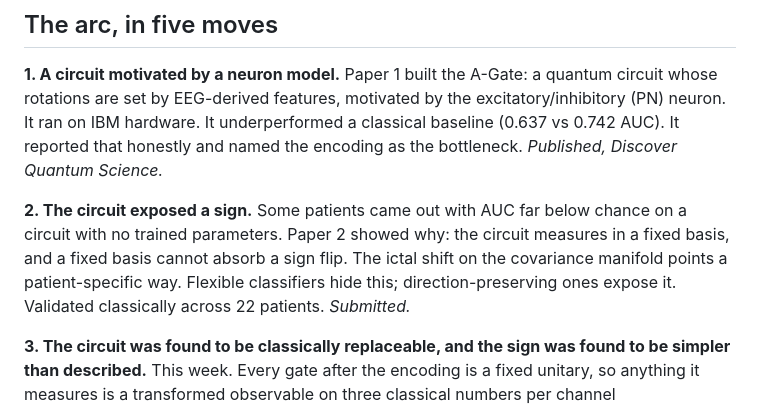
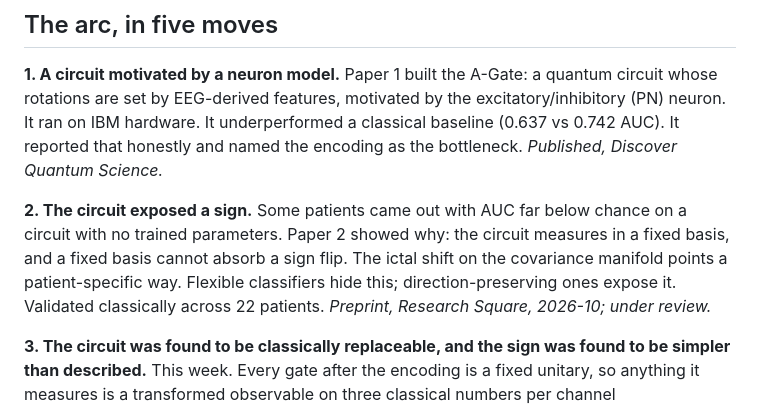
Before and after one commit to jappenzeller/QDNU, a Markdown page: docs/STATE_OF_THE_WORK.md, the part around the change. Drawn GitHub-style.

```diff
--- a/docs/STATE_OF_THE_WORK.md
+++ b/docs/STATE_OF_THE_WORK.md
@@ -9,7 +9,7 @@
 
 **1. A circuit motivated by a neuron model.** Paper 1 built the A-Gate: a quantum circuit whose rotations are set by EEG-derived features, motivated by the excitatory/inhibitory (PN) neuron. It ran on IBM hardware. It underperformed a classical baseline (0.637 vs 0.742 AUC). It reported that honestly and named the encoding as the bottleneck. *Published, Discover Quantum Science.*
 
-**2. The circuit exposed a sign.** Some patients came out with AUC far below chance on a circuit with no trained parameters. Paper 2 showed why: the circuit measures in a fixed basis, and a fixed basis cannot absorb a sign flip. The ictal shift on the covariance manifold points a patient-specific way. Flexible classifiers hide this; direction-preserving ones expose it. Validated classically across 22 patients. *Submitted.*
+**2. The circuit exposed a sign.** Some patients came out with AUC far below chance on a circuit with no trained parameters. Paper 2 showed why: the circuit measures in a fixed basis, and a fixed basis cannot absorb a sign flip. The ictal shift on the covariance manifold points a patient-specific way. Flexible classifiers hide this; direction-preserving ones expose it. Validated classically across 22 patients. *Preprint, Research Square, 2026-10; under review.*
 
 **3. The circuit was found to be classically replaceable, and the sign was found to be simpler than described.** This week. Every gate after the encoding is a fixed unitary, so anything it measures is a transformed observable on three classical numbers per channel (`AGATE_OBSERVABLE_NOTES.md`). One of the three numbers, the absolute phase, carries nothing — it is a gauge, confirmed on 32,000 windows across two datasets (038, 041). The robust part of polarity is the sign of the ictal power change; the Tier-3 inverted set was axis-dependent, exactly as Paper 2's mechanism predicts, and moves with the reference (039). Within a patient, seizures shift the covariance coherently (037).
 
```
Also changed, not shown: README.md (+11 -1 lines).
